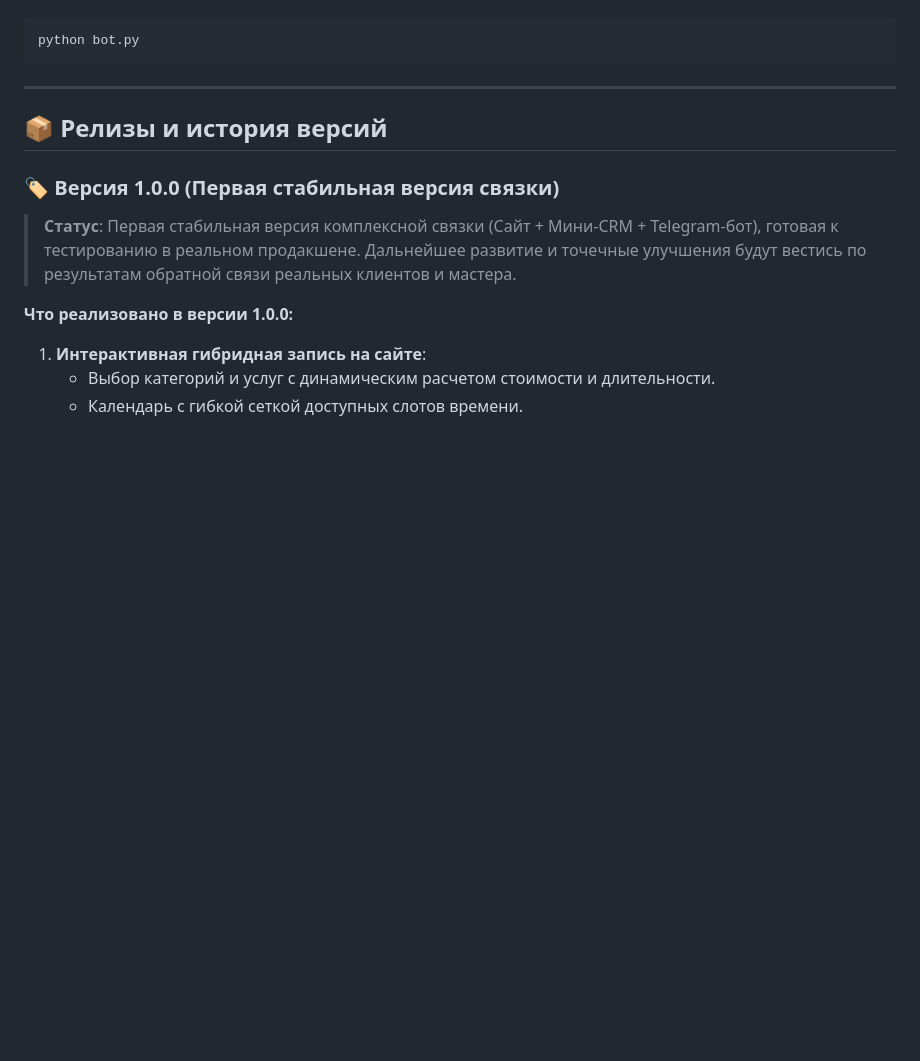
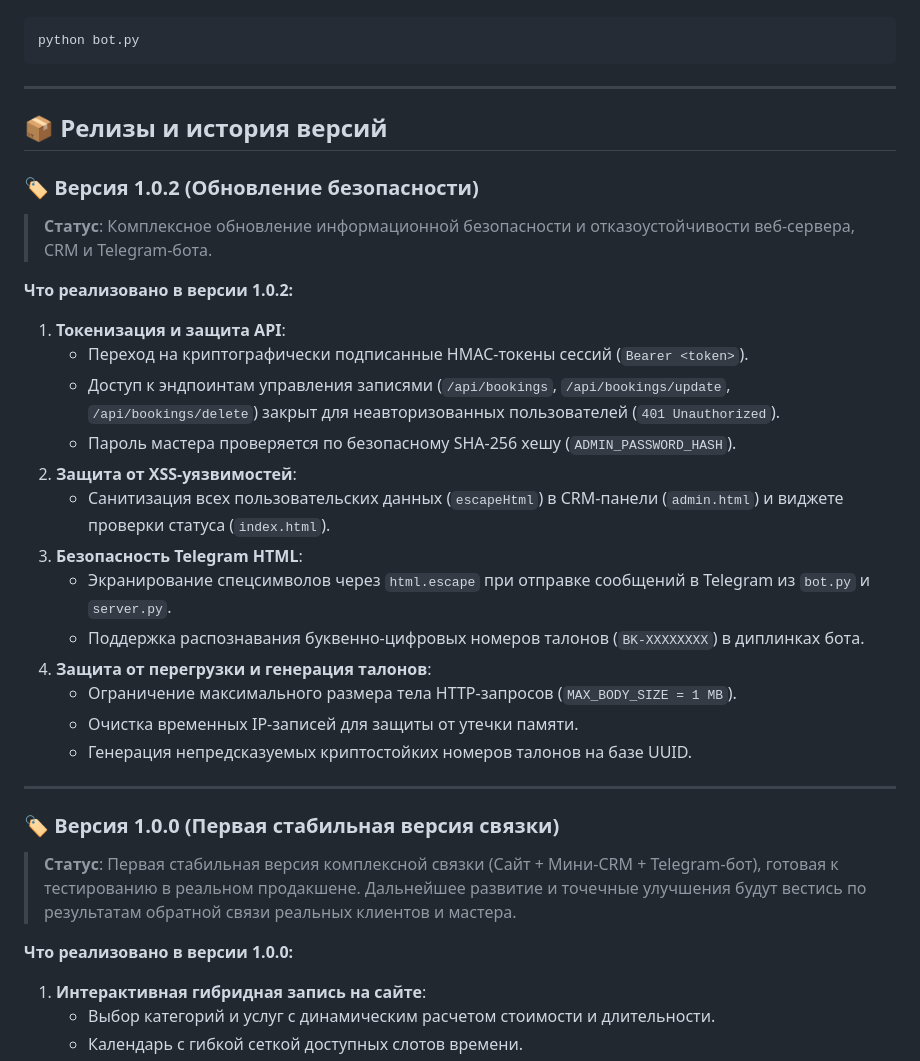
Before and after one commit to kuzall/Nail_sait, a Markdown page: README.md, the part around the change. Rendered like a GitHub page; blank space fills up the shorter version.

Commit message:
docs: описание релиза 1.0.2 (Обновление безопасности)

```diff
--- a/README.md
+++ b/README.md
@@ -106,6 +106,26 @@ python bot.py
 
 ## 📦 Релизы и история версий
 
+### 🏷️ Версия 1.0.2 (Обновление безопасности)
+> **Статус**: Комплексное обновление информационной безопасности и отказоустойчивости веб-сервера, CRM и Telegram-бота.
+
+**Что реализовано в версии 1.0.2:**
+1. **Токенизация и защита API**:
+   - Переход на криптографически подписанные HMAC-токены сессий (`Bearer <token>`).
+   - Доступ к эндпоинтам управления записями (`/api/bookings`, `/api/bookings/update`, `/api/bookings/delete`) закрыт для неавторизованных пользователей (`401 Unauthorized`).
+   - Пароль мастера проверяется по безопасному SHA-256 хешу (`ADMIN_PASSWORD_HASH`).
+2. **Защита от XSS-уязвимостей**:
+   - Санитизация всех пользовательских данных (`escapeHtml`) в CRM-панели (`admin.html`) и виджете проверки статуса (`index.html`).
+3. **Безопасность Telegram HTML**:
+   - Экранирование спецсимволов через `html.escape` при отправке сообщений в Telegram из `bot.py` и `server.py`.
+   - Поддержка распознавания буквенно-цифровых номеров талонов (`BK-XXXXXXXX`) в диплинках бота.
+4. **Защита от перегрузки и генерация талонов**:
+   - Ограничение максимального размера тела HTTP-запросов (`MAX_BODY_SIZE = 1 MB`).
+   - Очистка временных IP-записей для защиты от утечки памяти.
+   - Генерация непредсказуемых криптостойких номеров талонов на базе UUID.
+
+---
+
 ### 🏷️ Версия 1.0.0 (Первая стабильная версия связки)
 > **Статус**: Первая стабильная версия комплексной связки (Сайт + Мини-CRM + Telegram-бот), готовая к тестированию в реальном продакшене. Дальнейшее развитие и точечные улучшения будут вестись по результатам обратной связи реальных клиентов и мастера.
 
```
